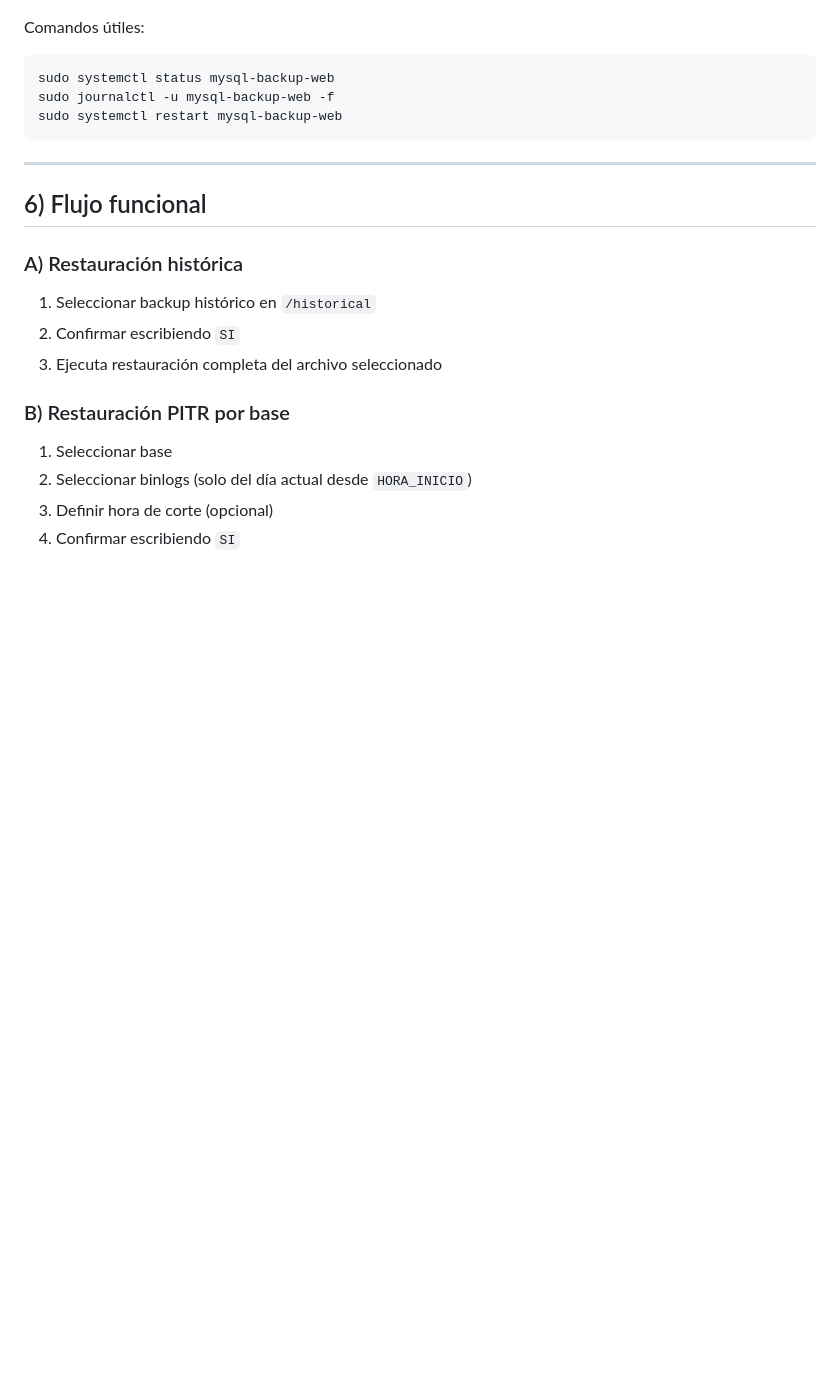
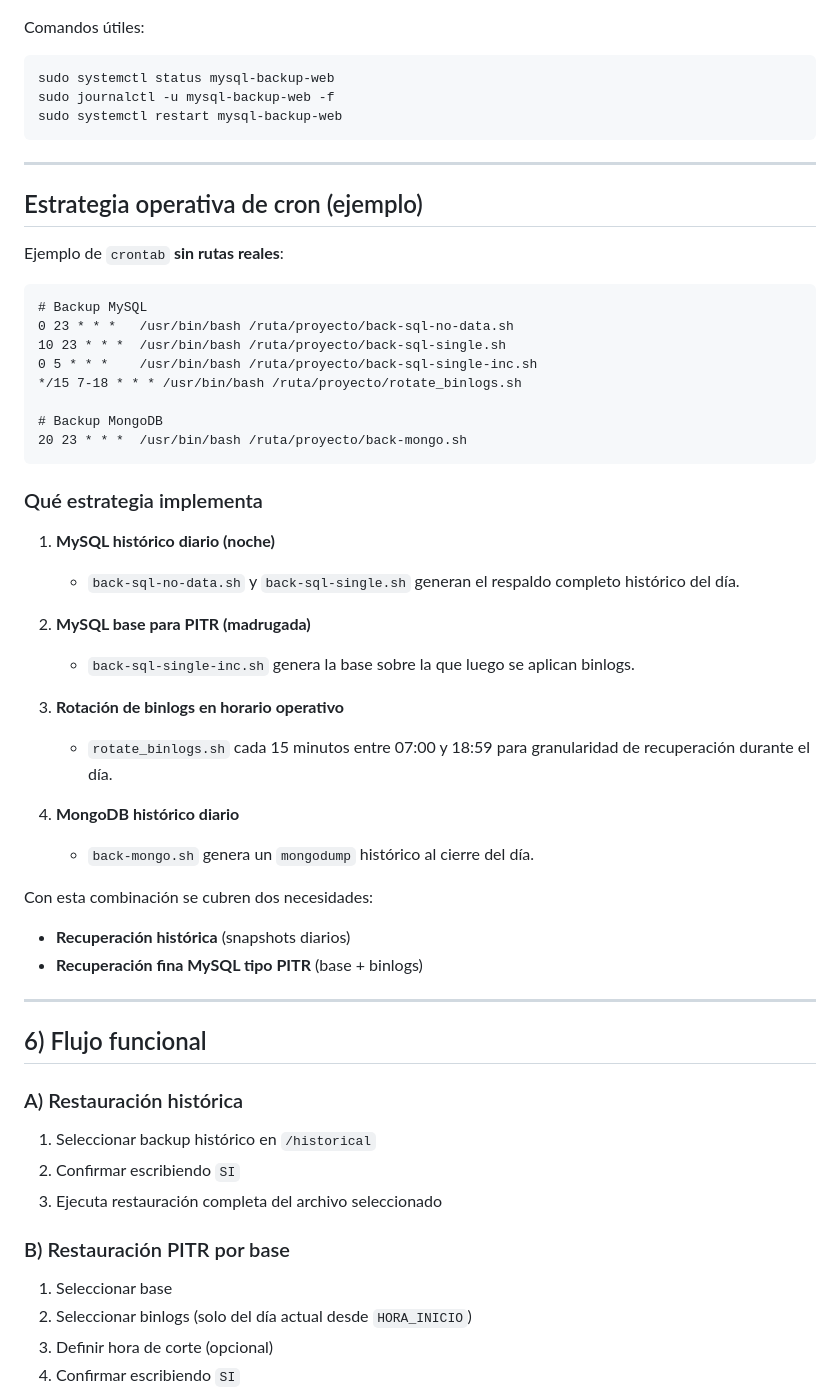
Before and after one commit to JoseLVillaronga/mysql_backup, a Markdown page: README.md, the part around the change. GitHub-like rendering; blank space fills up the shorter version.

Commit message:
Document cron backup strategy in README

````diff
--- a/README.md
+++ b/README.md
@@ -111,6 +111,41 @@ sudo systemctl status mysql-backup-web
 sudo journalctl -u mysql-backup-web -f
 sudo systemctl restart mysql-backup-web
 ```
+
+---
+
+## Estrategia operativa de cron (ejemplo)
+
+Ejemplo de `crontab` **sin rutas reales**:
+
+```cron
+# Backup MySQL
+0 23 * * *   /usr/bin/bash /ruta/proyecto/back-sql-no-data.sh
+10 23 * * *  /usr/bin/bash /ruta/proyecto/back-sql-single.sh
+0 5 * * *    /usr/bin/bash /ruta/proyecto/back-sql-single-inc.sh
+*/15 7-18 * * * /usr/bin/bash /ruta/proyecto/rotate_binlogs.sh
+
+# Backup MongoDB
+20 23 * * *  /usr/bin/bash /ruta/proyecto/back-mongo.sh
+```
+
+### Qué estrategia implementa
+
+1. **MySQL histórico diario (noche)**
+   - `back-sql-no-data.sh` y `back-sql-single.sh` generan el respaldo completo histórico del día.
+
+2. **MySQL base para PITR (madrugada)**
+   - `back-sql-single-inc.sh` genera la base sobre la que luego se aplican binlogs.
+
+3. **Rotación de binlogs en horario operativo**
+   - `rotate_binlogs.sh` cada 15 minutos entre 07:00 y 18:59 para granularidad de recuperación durante el día.
+
+4. **MongoDB histórico diario**
+   - `back-mongo.sh` genera un `mongodump` histórico al cierre del día.
+
+Con esta combinación se cubren dos necesidades:
+- **Recuperación histórica** (snapshots diarios)
+- **Recuperación fina MySQL tipo PITR** (base + binlogs)
 
 ---
 
````
